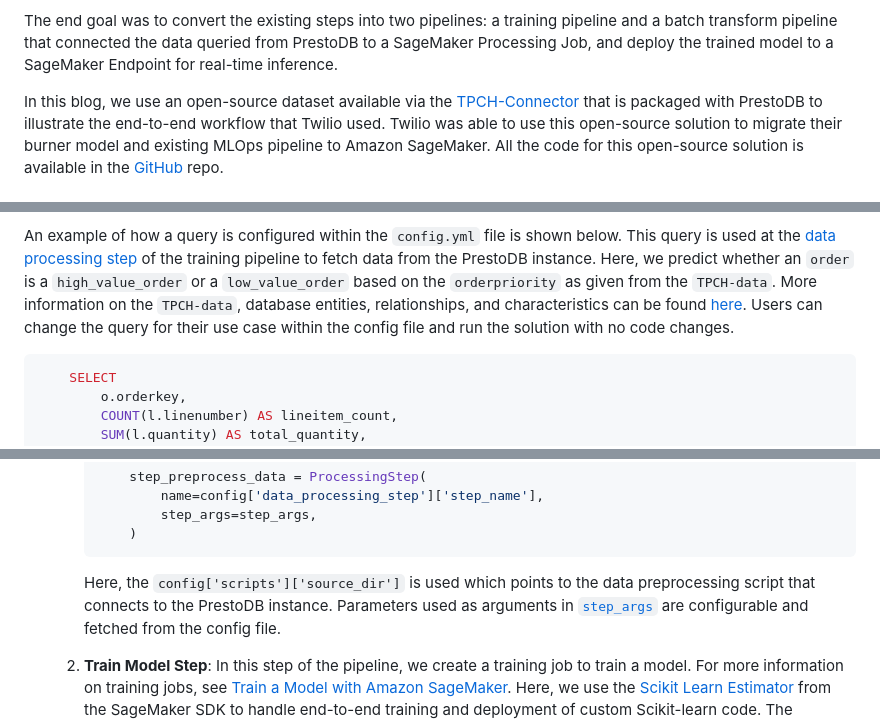
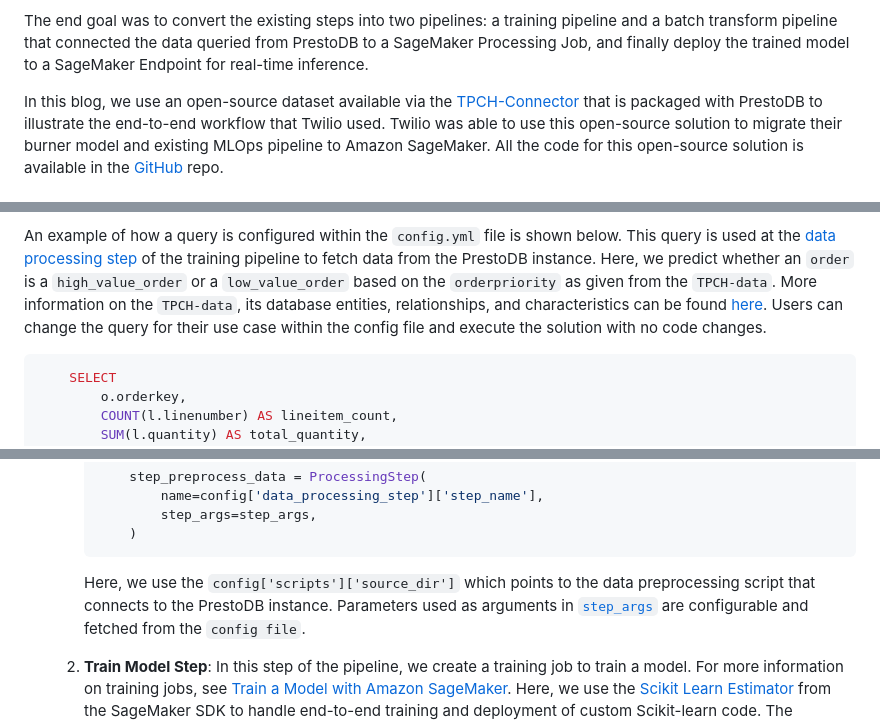
Before and after one commit to aws-samples/mlops-pipeline-prestodb, a Markdown page: blog_post.md, 3 parts joined by grey strips. GitHub-like rendering.

````diff
--- a/blog_post.md
+++ b/blog_post.md
@@ -77,8 +77,8 @@ client](https://pypi.org/project/presto-python-client/).
 
 The end goal was to convert the existing steps into two pipelines: a
 training pipeline and a batch transform pipeline that connected the data
-queried from PrestoDB to a SageMaker Processing Job, and deploy the
-trained model to a SageMaker Endpoint for real-time inference.
+queried from PrestoDB to a SageMaker Processing Job, and finally deploy
+the trained model to a SageMaker Endpoint for real-time inference.
 
 In this blog, we use an open-source dataset available via the
 [TPCH-Connector](https://prestodb.io/docs/current/connector/tpch.html)
@@ -142,11 +139,11 @@ step](https://docs.aws.amazon.com/sagemaker/latest/dg/build-and-manage-steps.htm
 of the training pipeline to fetch data from the PrestoDB instance. Here,
 we predict whether an `order` is a `high_value_order` or a
 `low_value_order` based on the `orderpriority` as given from the
-`TPCH-data`. More information on the `TPCH-data`, database entities,
+`TPCH-data`. More information on the `TPCH-data`, its database entities,
 relationships, and characteristics can be found
 [here](https://www.tpc.org/tpc_documents_current_versions/pdf/tpc-h_v2.17.1.pdf).
 Users can change the query for their use case within the config file and
-run the solution with no code changes.
+execute the solution with no code changes.
 
 ``` sql
     SELECT
@@ -440,11 +437,11 @@ deploying the model as a SageMaker real-time endpoint:
             )
         ```
 
-        Here, the `config['scripts']['source_dir']` is used which points
+        Here, we use the `config['scripts']['source_dir']` which points
         to the data preprocessing script that connects to the PrestoDB
         instance. Parameters used as arguments in
         [`step_args`](https://docs.aws.amazon.com/sagemaker/latest/dg/build-and-manage-steps.html#:~:text=%2C%0A%20%20%20%20sagemaker_session%3Dpipeline_session%2C%0A-,step_args,-%3D%20pyspark_processor.run(%0A%20%20%20%20inputs))
-        are configurable and fetched from the config file.
+        are configurable and fetched from the `config file`.
 
     2.  **Train Model Step**: In this step of the pipeline, we create a
         training job to train a model. For more information on training
````
Also changed, not shown: other parts of blog_post.md (+70 -78 lines), images/Architecture_mlops.png, 2 other files.
